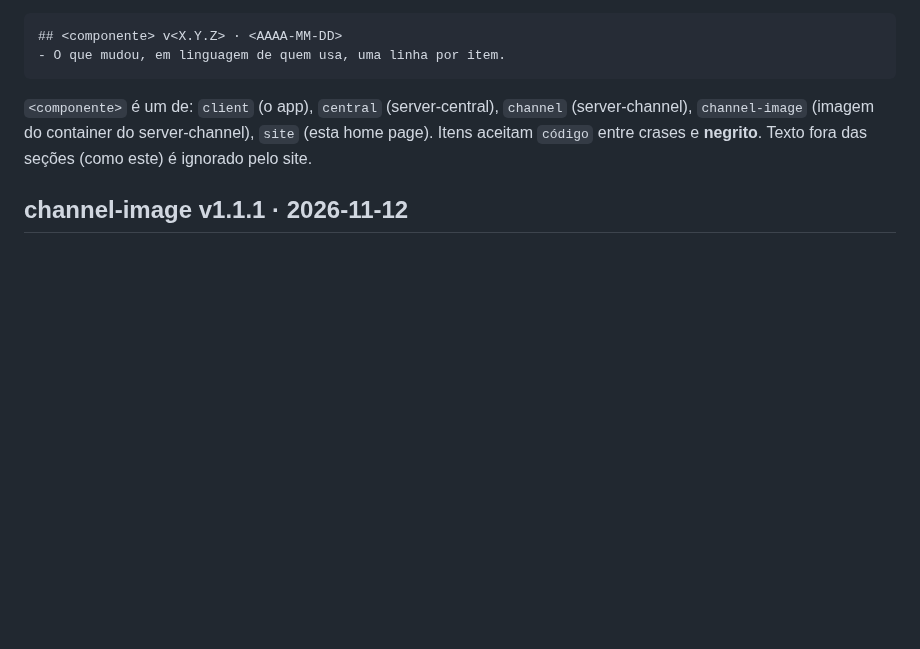
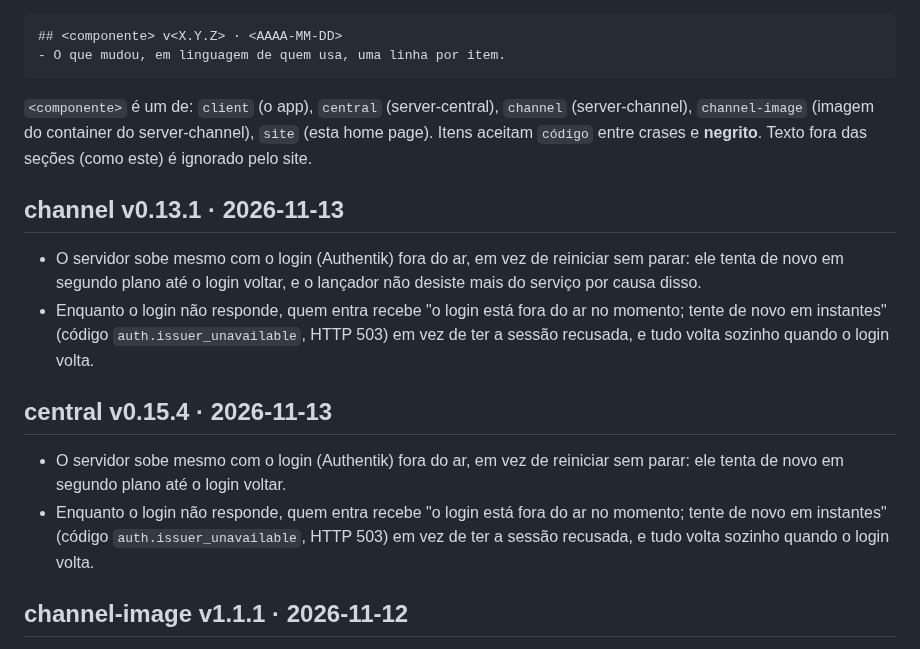
Before and after one commit to apolope/ffcom, a Markdown page: CHANGELOG.md, the part around the change. Drawn GitHub-style; blank space fills up the shorter version.

````diff
--- a/CHANGELOG.md
+++ b/CHANGELOG.md
@@ -14,6 +14,14 @@ Uma seção por tag publicada, no formato exato abaixo (o site e a checagem do C
 ```
 
 `<componente>` é um de: `client` (o app), `central` (server-central), `channel` (server-channel), `channel-image` (imagem do container do server-channel), `site` (esta home page). Itens aceitam `código` entre crases e **negrito**. Texto fora das seções (como este) é ignorado pelo site.
+
+## channel v0.13.1 · 2026-11-13
+- O servidor sobe mesmo com o login (Authentik) fora do ar, em vez de reiniciar sem parar: ele tenta de novo em segundo plano até o login voltar, e o lançador não desiste mais do serviço por causa disso.
+- Enquanto o login não responde, quem entra recebe "o login está fora do ar no momento; tente de novo em instantes" (código `auth.issuer_unavailable`, HTTP 503) em vez de ter a sessão recusada, e tudo volta sozinho quando o login volta.
+
+## central v0.15.4 · 2026-11-13
+- O servidor sobe mesmo com o login (Authentik) fora do ar, em vez de reiniciar sem parar: ele tenta de novo em segundo plano até o login voltar.
+- Enquanto o login não responde, quem entra recebe "o login está fora do ar no momento; tente de novo em instantes" (código `auth.issuer_unavailable`, HTTP 503) em vez de ter a sessão recusada, e tudo volta sozinho quando o login volta.
 
 ## channel-image v1.1.1 · 2026-11-12
 - O compose da instância oficial aceita `DATABASE_URL` no `.env`, para apontar o servidor para outro Postgres; sem ela, nada muda e continua o banco local. As imagens do Postgres (17.11) e do LiveKit (v1.13.7) ficam fixadas por digest na versão em produção, para o deploy não atualizá-las sem querer. O lançador não mudou; a cópia do serviço embutida na imagem passa para a versão mais nova publicada.
````
Also changed, not shown: CHANGELOG.en.md (+8 -0 lines).
